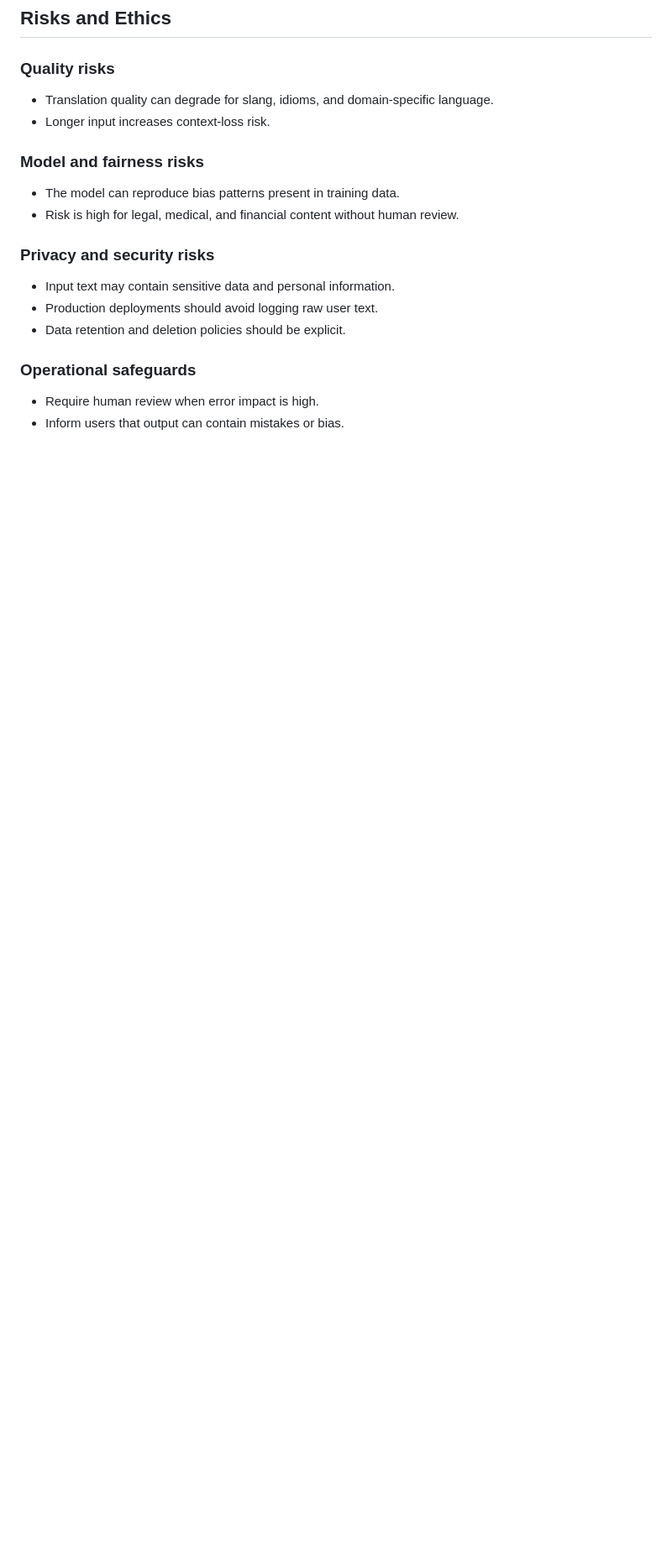
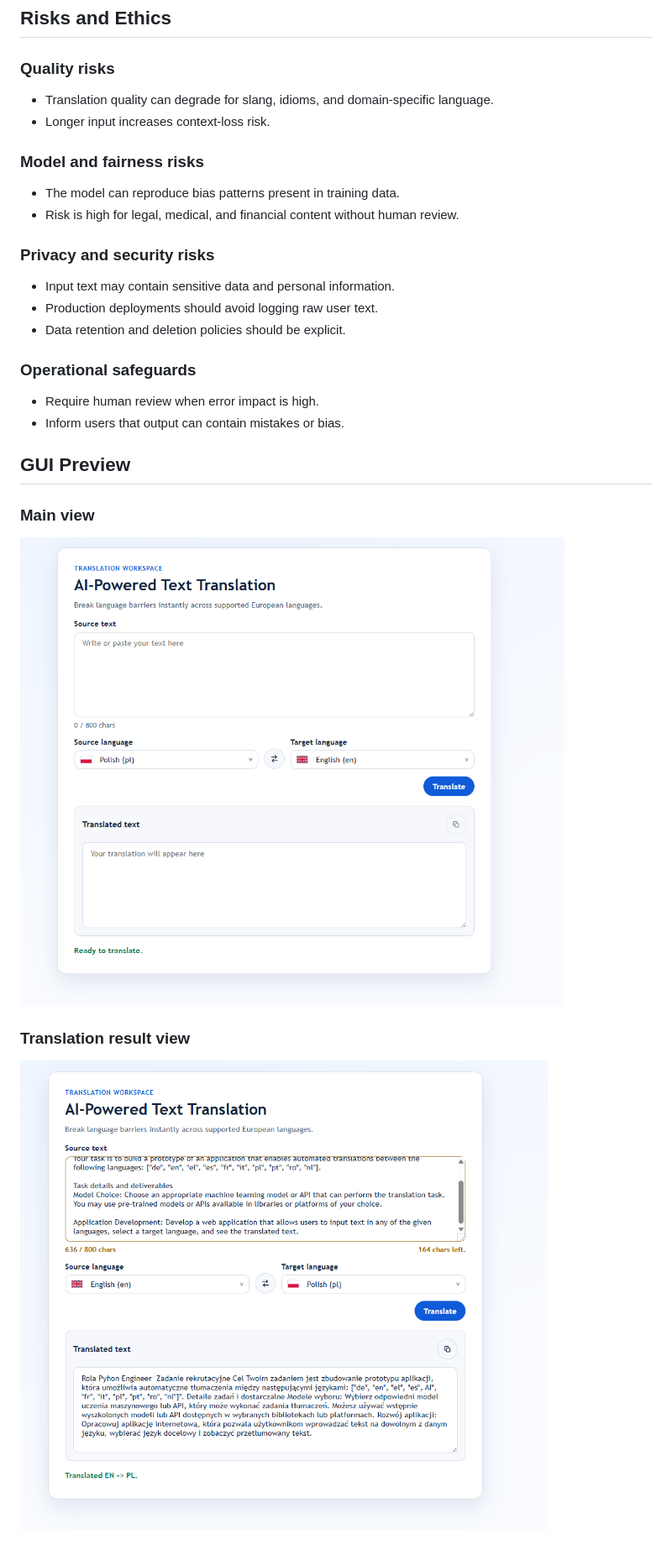
Before and after one commit to bmruszaj/fastapi-ai-translator, a Markdown page: README.md, the part around the change. Shown at 84% size. GitHub-like rendering; pictures changed too: gui-main.png (added), gui-translation.png (added); blank space fills up the shorter version.

Commit message:
docs(readme): add GUI screenshots

```diff
--- a/README.md
+++ b/README.md
@@ -272,3 +272,13 @@ docker compose down -v
 
 - Require human review when error impact is high.
 - Inform users that output can contain mistakes or bias.
+
+## GUI Preview
+
+### Main view
+
+![Main GUI](./gui-main.png)
+
+### Translation result view
+
+![Translation GUI](./gui-translation.png)
```
